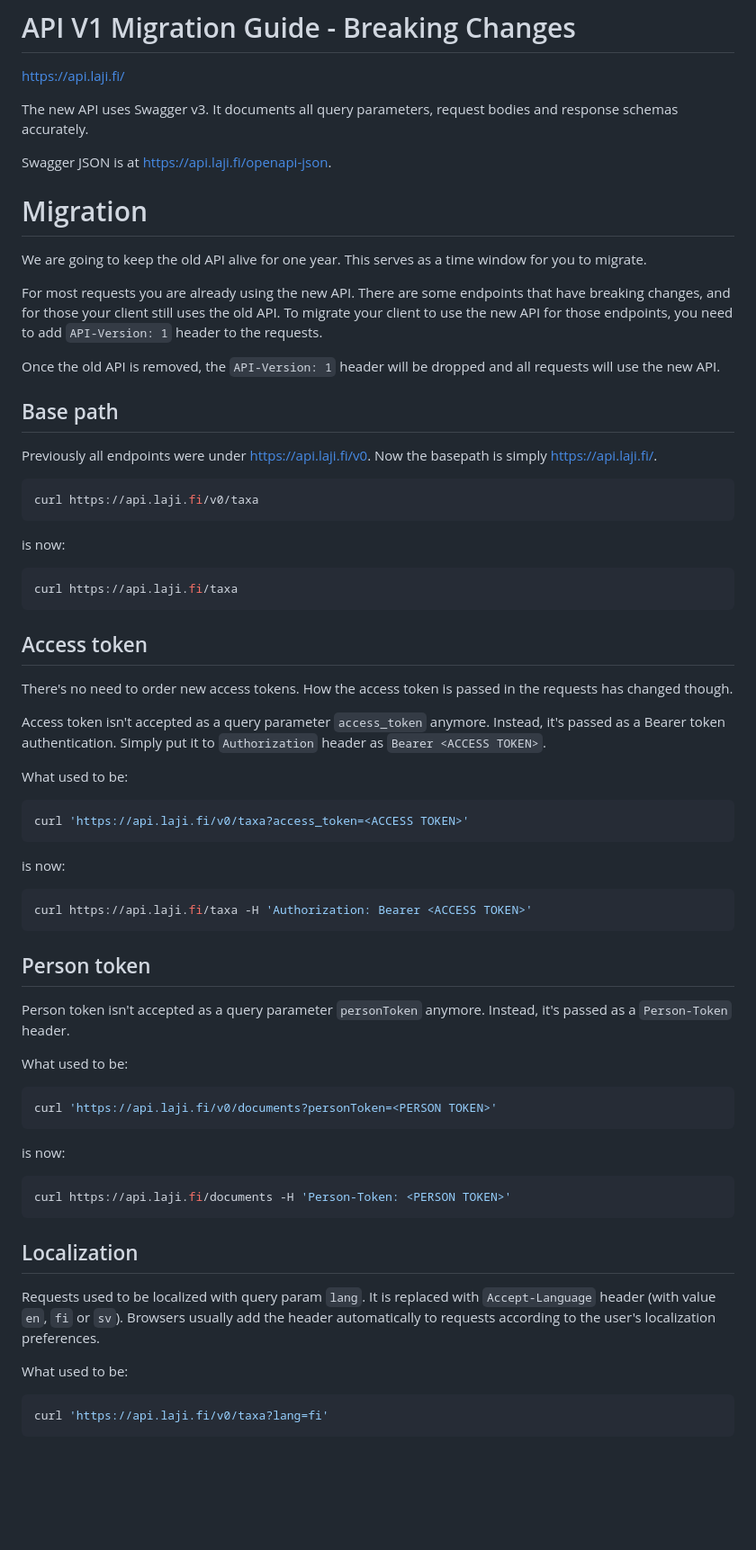
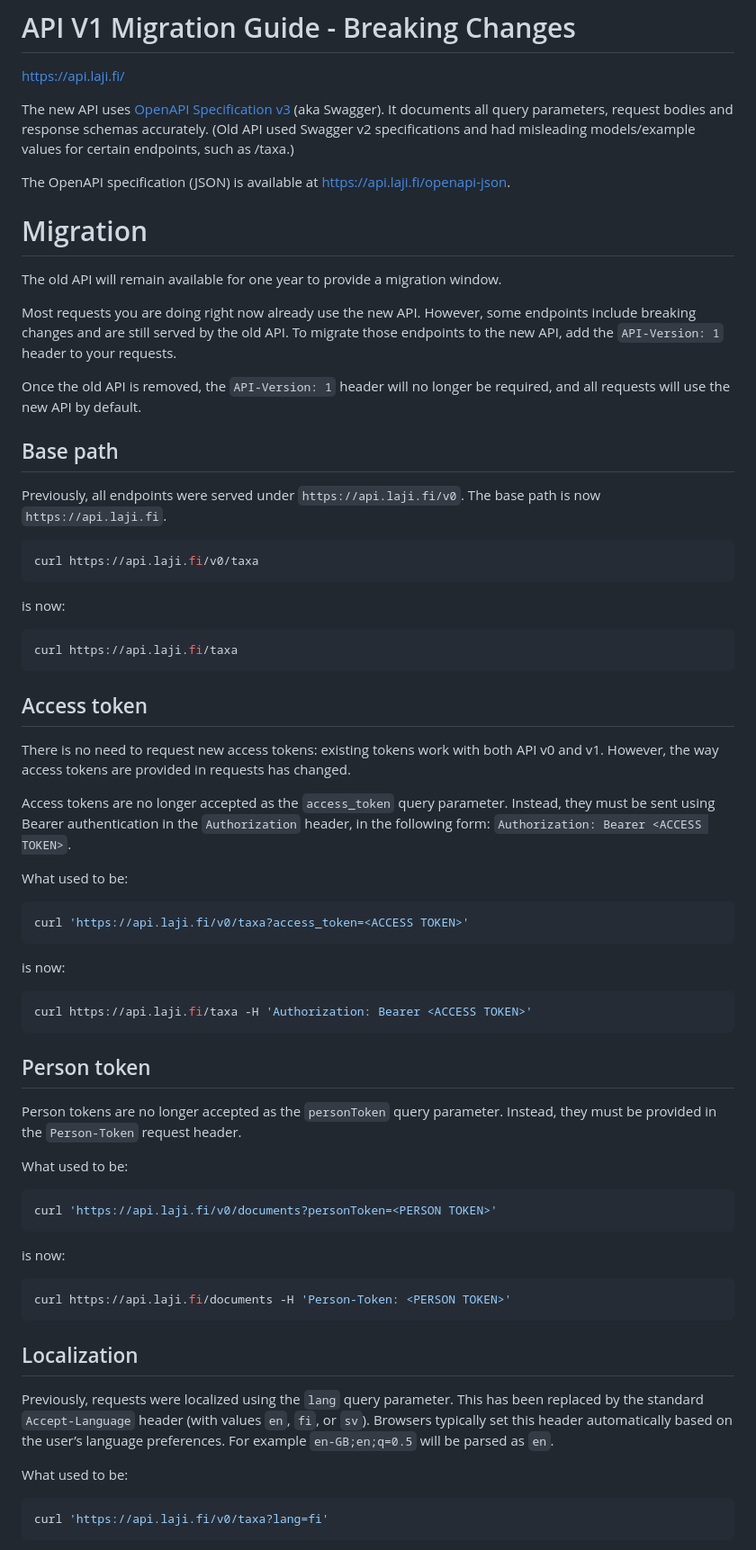
Before and after one commit to luomus/laji-api, a Markdown page: breaking-changes.md, the part around one of its changes. Shown at 90% size. Drawn GitHub-style; blank space fills up the shorter version.

Commit message:
refined language and added taxa search filter migration guide

````diff
--- a/breaking-changes.md
+++ b/breaking-changes.md
@@ -2,21 +2,22 @@
 
 https://api.laji.fi/
 
-The new API uses Swagger v3. It documents all query parameters, request bodies and response schemas accurately.
+The new API uses [OpenAPI Specification v3](https://swagger.io/specification/v3/) (aka Swagger). It documents all query parameters, request bodies and response schemas accurately.
+(Old API used Swagger v2 specifications and had misleading models/example values for certain endpoints, such as /taxa.)
 
-Swagger JSON is at https://api.laji.fi/openapi-json.
+The OpenAPI specification (JSON) is available at https://api.laji.fi/openapi-json.
 
 # Migration
 
-We are going to keep the old API alive for one year. This serves as a time window for you to migrate.
+The old API will remain available for one year to provide a migration window.
 
-For most requests you are already using the new API. There are some endpoints that have breaking changes, and for those your client still uses the old API. To migrate your client to use the new API for those endpoints, you need to add `API-Version: 1` header to the requests.
+Most requests you are doing right now already use the new API. However, some endpoints include breaking changes and are still served by the old API. To migrate those endpoints to the new API, add the `API-Version: 1` header to your requests.
 
-Once the old API is removed, the `API-Version: 1` header will be dropped and all requests will use the new API.
+Once the old API is removed, the `API-Version: 1` header will no longer be required, and all requests will use the new API by default.
 
 ## Base path
 
-Previously all endpoints were under https://api.laji.fi/v0. Now the basepath is simply https://api.laji.fi/.
+Previously, all endpoints were served under `https://api.laji.fi/v0`. The base path is now `https://api.laji.fi`.
 
 ```bash
 curl https://api.laji.fi/v0/taxa
@@ -30,9 +31,9 @@ curl https://api.laji.fi/taxa
 
 ## Access token
 
-There's no need to order new access tokens. How the access token is passed in the requests has changed though.
+There is no need to request new access tokens: existing tokens work with both API v0 and v1. However, the way access tokens are provided in requests has changed.
 
-Access token isn't accepted as a query parameter `access_token` anymore. Instead, it's passed as a Bearer token authentication. Simply put it to `Authorization` header as `Bearer <ACCESS TOKEN>`.
+Access tokens are no longer accepted as the `access_token` query parameter. Instead, they must be sent using Bearer authentication in the `Authorization` header, in the following form: `Authorization: Bearer <ACCESS TOKEN>`.
 
 What used to be:
 
@@ -49,7 +50,7 @@ curl https://api.laji.fi/taxa -H 'Authorization: Bearer <ACCESS TOKEN>'
 
 ## Person token
 
-Person token isn't accepted as a query parameter `personToken` anymore. Instead, it's passed as a `Person-Token` header.
+Person tokens are no longer accepted as the `personToken` query parameter. Instead, they must be provided in the `Person-Token` request header.
 
 What used to be:
 
@@ -65,7 +66,7 @@ curl https://api.laji.fi/documents -H 'Person-Token: <PERSON TOKEN>'
 
 ## Localization
 
-Requests used to be localized with query param `lang`.  It is replaced with `Accept-Language` header (with value `en`, `fi` or `sv`). Browsers usually add the header automatically to requests according to the user's localization preferences.
+Previously, requests were localized using the `lang` query parameter. This has been replaced by the standard `Accept-Language` header (with values `en`, `fi`, or `sv`). Browsers typically set this header automatically based on the user’s language preferences. For example `en-GB;en;q=0.5` will be parsed as `en`.
 
 What used to be:
 
````
Also changed, not shown: other parts of breaking-changes.md (+29 -17 lines).
